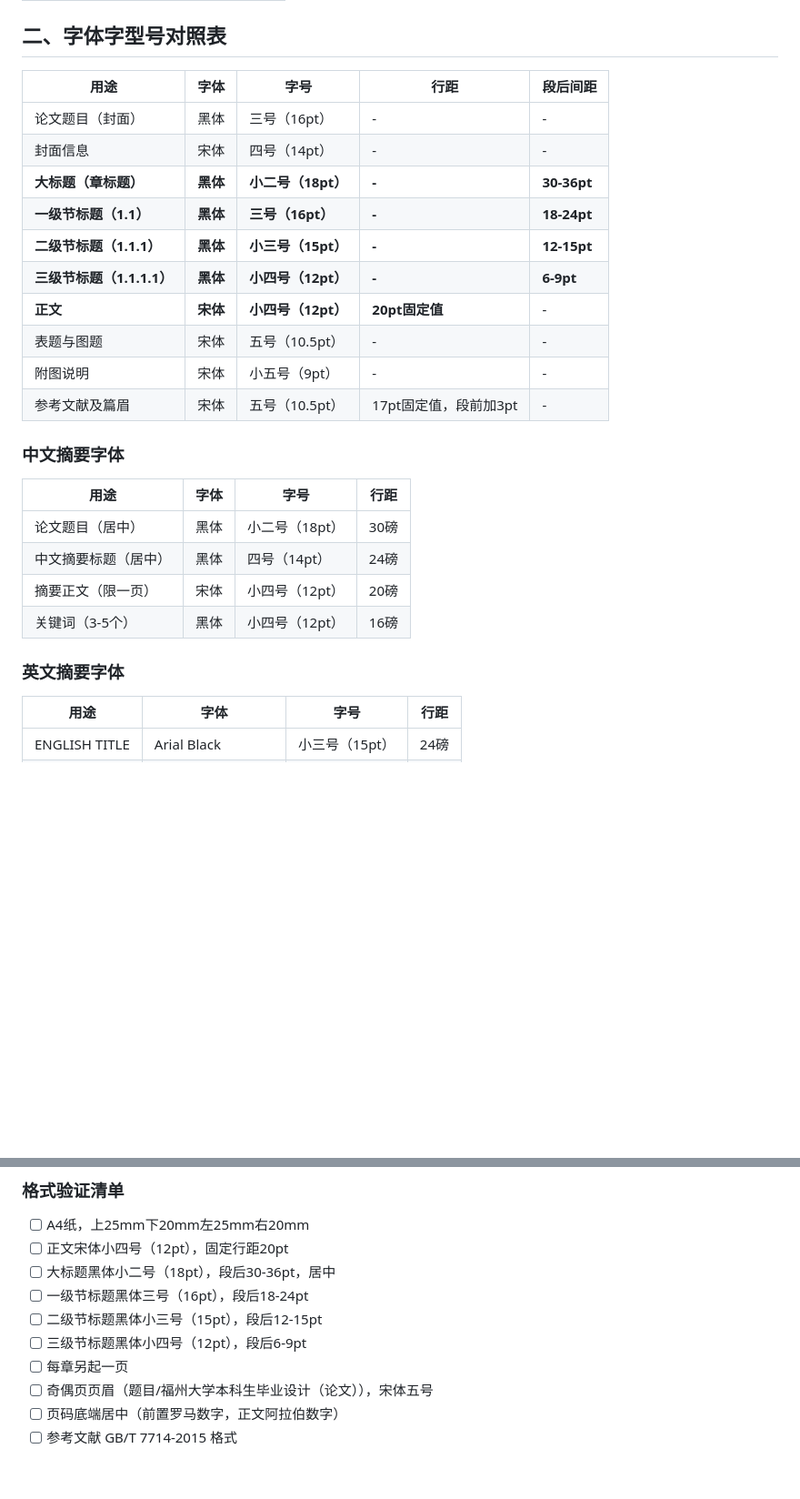
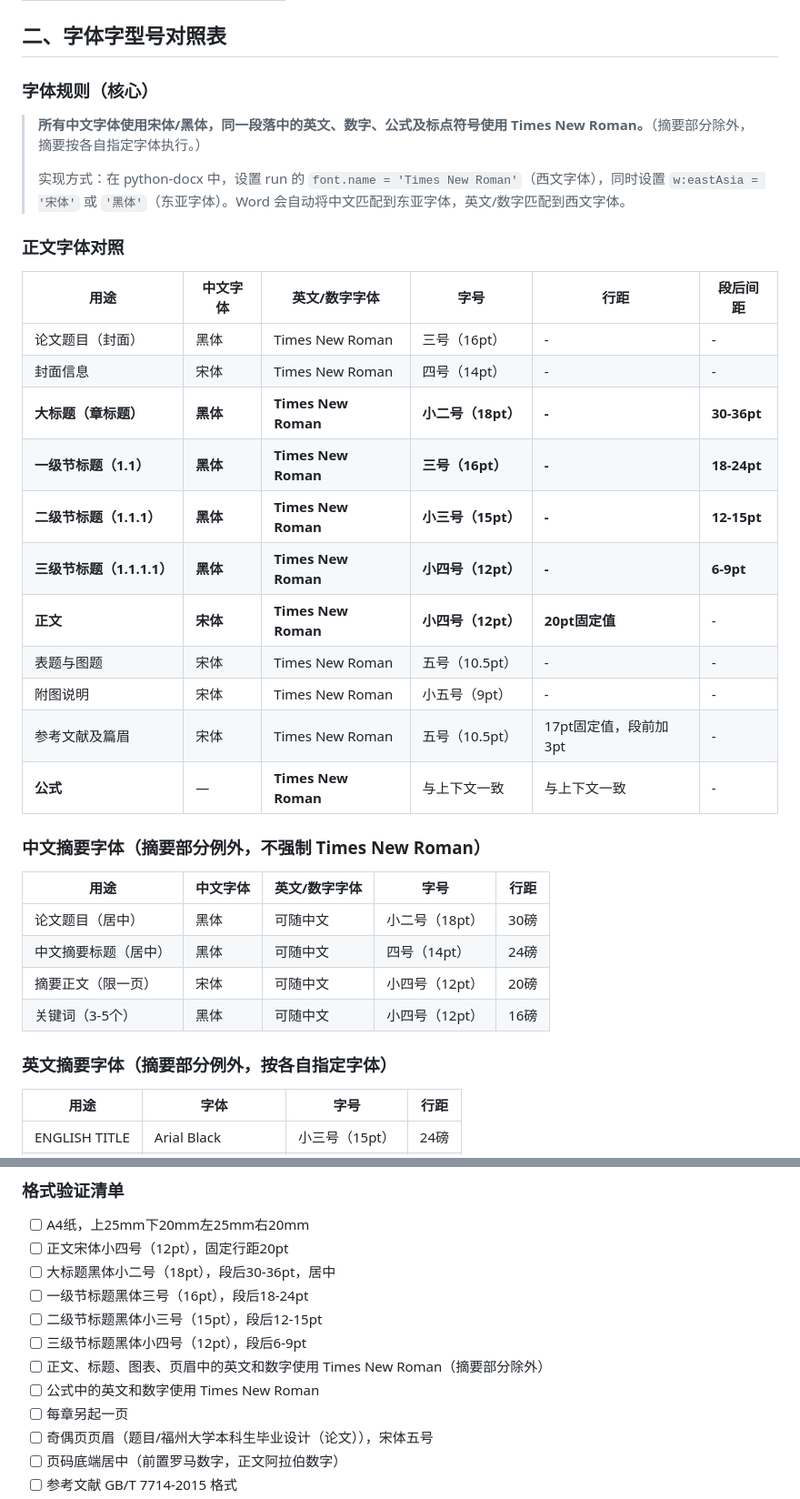
Before and after one commit to uaeiii/docx-format, a Markdown page: SKILL.md, 2 parts joined by grey strips. Shown at 91% size. Rendered like a GitHub page; blank space fills up the shorter version.

Commit message:
Update SKILL.md: add Times New Roman font rule for English/numbers

```diff
--- a/SKILL.md
+++ b/SKILL.md
@@ -45,29 +45,38 @@ metadata:
 
 ## 二、字体字型号对照表
 
-| 用途 | 字体 | 字号 | 行距 | 段后间距 |
-|------|------|------|------|---------|
-| 论文题目（封面） | 黑体 | 三号（16pt） | - | - |
-| 封面信息 | 宋体 | 四号（14pt） | - | - |
-| **大标题（章标题）** | **黑体** | **小二号（18pt）** | **-** | **30-36pt** |
-| **一级节标题（1.1）** | **黑体** | **三号（16pt）** | **-** | **18-24pt** |
-| **二级节标题（1.1.1）** | **黑体** | **小三号（15pt）** | **-** | **12-15pt** |
-| **三级节标题（1.1.1.1）** | **黑体** | **小四号（12pt）** | **-** | **6-9pt** |
-| **正文** | **宋体** | **小四号（12pt）** | **20pt固定值** | - |
-| 表题与图题 | 宋体 | 五号（10.5pt） | - | - |
-| 附图说明 | 宋体 | 小五号（9pt） | - | - |
-| 参考文献及篇眉 | 宋体 | 五号（10.5pt） | 17pt固定值，段前加3pt | - |
+### 字体规则（核心）
 
-### 中文摘要字体
+> **所有中文字体使用宋体/黑体，同一段落中的英文、数字、公式及标点符号使用 Times New Roman。**（摘要部分除外，摘要按各自指定字体执行。）
+>
+> 实现方式：在 python-docx 中，设置 run 的 `font.name = 'Times New Roman'`（西文字体），同时设置 `w:eastAsia = '宋体'` 或 `'黑体'`（东亚字体）。Word 会自动将中文匹配到东亚字体，英文/数字匹配到西文字体。
 
-| 用途 | 字体 | 字号 | 行距 |
-|------|------|------|------|
-| 论文题目（居中） | 黑体 | 小二号（18pt） | 30磅 |
-| 中文摘要标题（居中） | 黑体 | 四号（14pt） | 24磅 |
-| 摘要正文（限一页） | 宋体 | 小四号（12pt） | 20磅 |
-| 关键词（3-5个） | 黑体 | 小四号（12pt） | 16磅 |
+### 正文字体对照
 
-### 英文摘要字体
+| 用途 | 中文字体 | 英文/数字字体 | 字号 | 行距 | 段后间距 |
+|------|---------|-------------|------|------|---------|
+| 论文题目（封面） | 黑体 | Times New Roman | 三号（16pt） | - | - |
+| 封面信息 | 宋体 | Times New Roman | 四号（14pt） | - | - |
+| **大标题（章标题）** | **黑体** | **Times New Roman** | **小二号（18pt）** | **-** | **30-36pt** |
+| **一级节标题（1.1）** | **黑体** | **Times New Roman** | **三号（16pt）** | **-** | **18-24pt** |
+| **二级节标题（1.1.1）** | **黑体** | **Times New Roman** | **小三号（15pt）** | **-** | **12-15pt** |
+| **三级节标题（1.1.1.1）** | **黑体** | **Times New Roman** | **小四号（12pt）** | **-** | **6-9pt** |
+| **正文** | **宋体** | **Times New Roman** | **小四号（12pt）** | **20pt固定值** | - |
+| 表题与图题 | 宋体 | Times New Roman | 五号（10.5pt） | - | - |
+| 附图说明 | 宋体 | Times New Roman | 小五号（9pt） | - | - |
+| 参考文献及篇眉 | 宋体 | Times New Roman | 五号（10.5pt） | 17pt固定值，段前加3pt | - |
+| **公式** | — | **Times New Roman** | 与上下文一致 | 与上下文一致 | - |
+
+### 中文摘要字体（摘要部分例外，不强制 Times New Roman）
+
+| 用途 | 中文字体 | 英文/数字字体 | 字号 | 行距 |
+|------|---------|-------------|------|------|
+| 论文题目（居中） | 黑体 | 可随中文 | 小二号（18pt） | 30磅 |
+| 中文摘要标题（居中） | 黑体 | 可随中文 | 四号（14pt） | 24磅 |
+| 摘要正文（限一页） | 宋体 | 可随中文 | 小四号（12pt） | 20磅 |
+| 关键词（3-5个） | 黑体 | 可随中文 | 小四号（12pt） | 16磅 |
+
+### 英文摘要字体（摘要部分例外，按各自指定字体）
 
 | 用途 | 字体 | 字号 | 行距 |
 |------|------|------|------|
@@ -193,6 +202,8 @@ metadata:
 - [ ] 一级节标题黑体三号（16pt），段后18-24pt
 - [ ] 二级节标题黑体小三号（15pt），段后12-15pt
 - [ ] 三级节标题黑体小四号（12pt），段后6-9pt
+- [ ] 正文、标题、图表、页眉中的英文和数字使用 Times New Roman（摘要部分除外）
+- [ ] 公式中的英文和数字使用 Times New Roman
 - [ ] 每章另起一页
 - [ ] 奇偶页页眉（题目/福州大学本科生毕业设计（论文）），宋体五号
 - [ ] 页码底端居中（前置罗马数字，正文阿拉伯数字）
```
Also changed, not shown: other parts of SKILL.md (+11 -8 lines).
